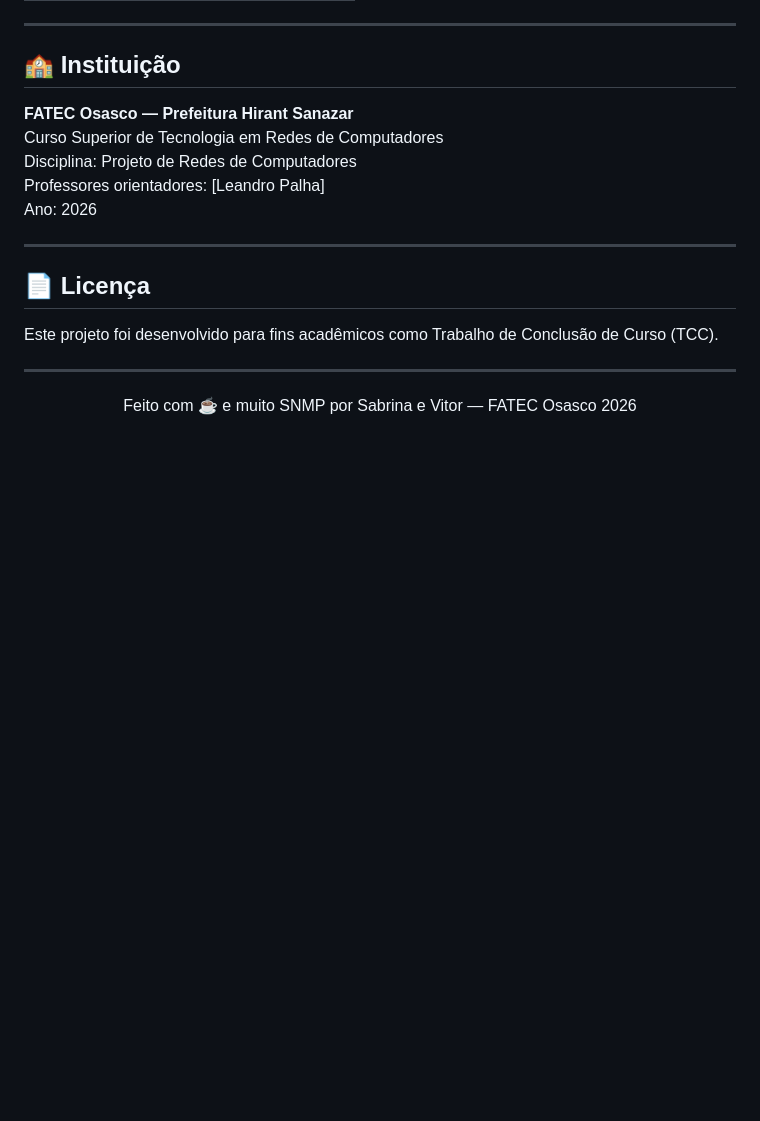
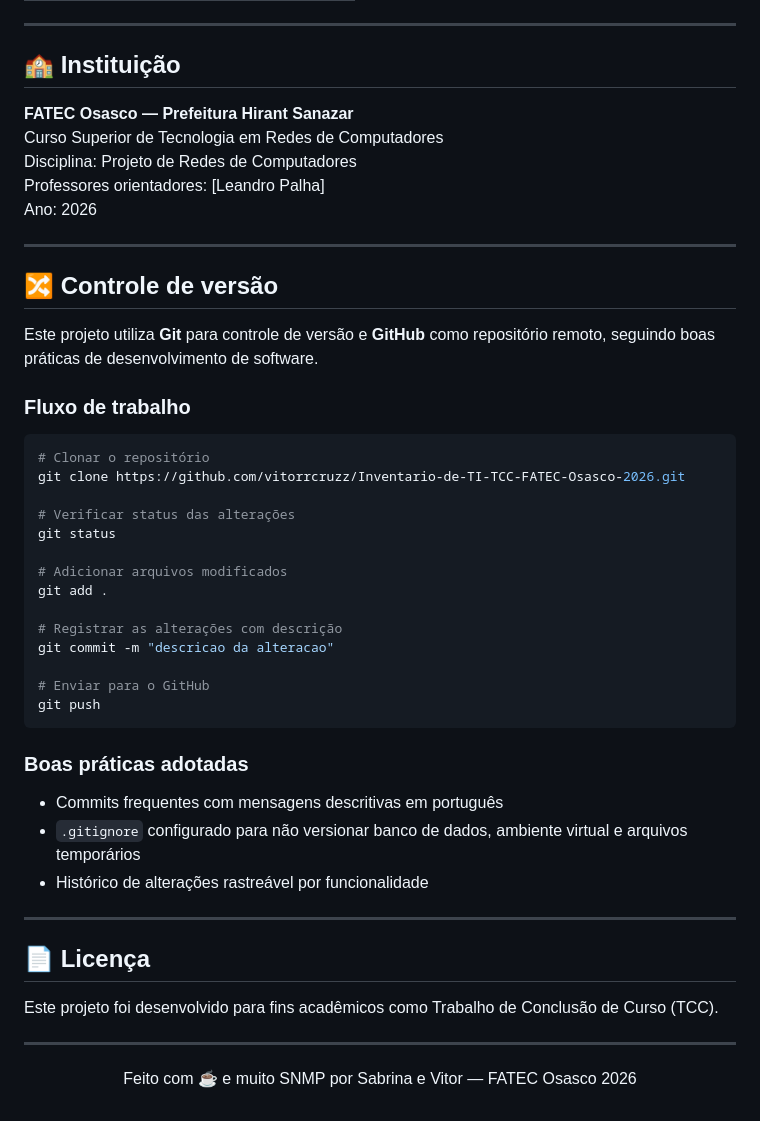
Before and after one commit to vitorrcruzz/Inventario-de-TI-TCC-FATEC-Osasco-2026, a Markdown page: README.md, the part around the change. GitHub-like rendering; blank space fills up the shorter version.

````diff
--- a/README.md
+++ b/README.md
@@ -265,6 +265,37 @@ Ano: 2026
 
 ---
 
+## 🔀 Controle de versão
+
+Este projeto utiliza **Git** para controle de versão e **GitHub** como repositório remoto, seguindo boas práticas de desenvolvimento de software.
+
+### Fluxo de trabalho
+
+```bash
+# Clonar o repositório
+git clone https://github.com/vitorrcruzz/Inventario-de-TI-TCC-FATEC-Osasco-2026.git
+
+# Verificar status das alterações
+git status
+
+# Adicionar arquivos modificados
+git add .
+
+# Registrar as alterações com descrição
+git commit -m "descricao da alteracao"
+
+# Enviar para o GitHub
+git push
+```
+
+### Boas práticas adotadas
+
+- Commits frequentes com mensagens descritivas em português
+- `.gitignore` configurado para não versionar banco de dados, ambiente virtual e arquivos temporários
+- Histórico de alterações rastreável por funcionalidade
+
+---
+
 ## 📄 Licença
 
 Este projeto foi desenvolvido para fins acadêmicos como Trabalho de Conclusão de Curso (TCC).
````
